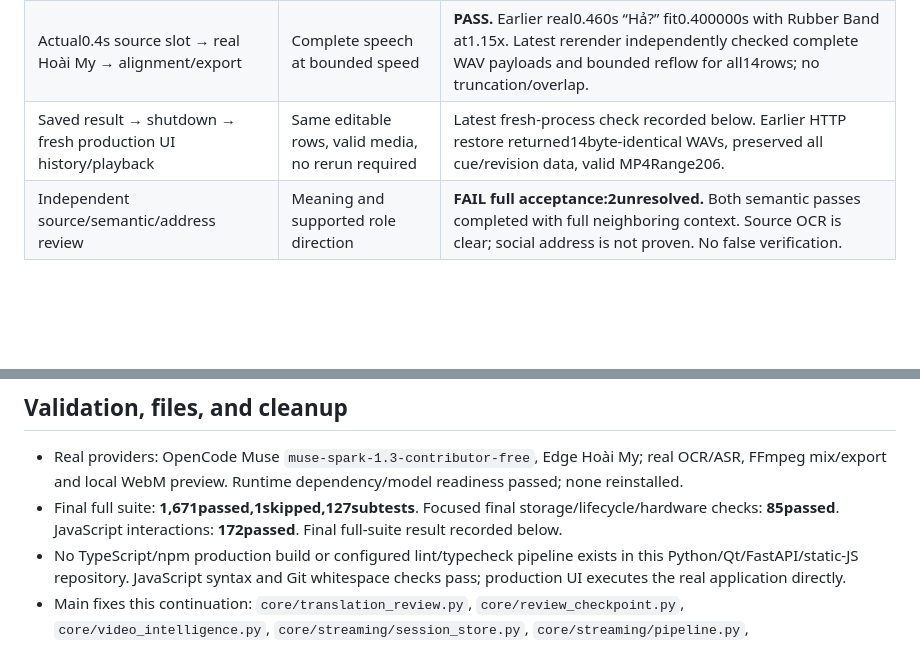
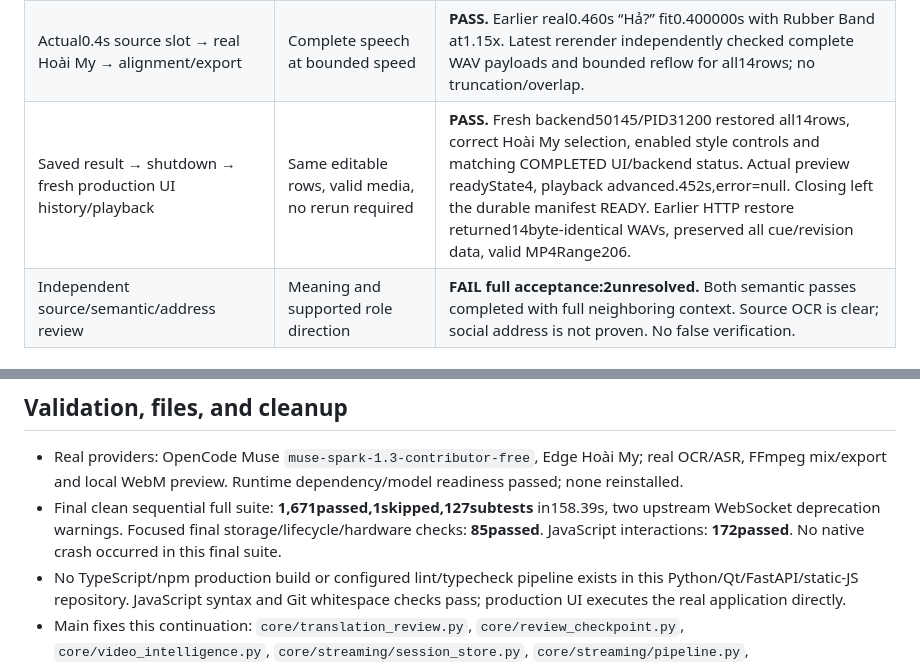
Before and after one commit to vanle1101/videotranslate, a Markdown page: docs/RUNTIME_QA_REPORT.md, 2 parts joined by grey strips. GitHub-like rendering; blank space fills up the shorter version.

Commit message:
record fresh UI restore playback and final sequential checks

```diff
--- a/docs/RUNTIME_QA_REPORT.md
+++ b/docs/RUNTIME_QA_REPORT.md
@@ -30,7 +30,7 @@ The original user project `17736b77` is unchanged: SHA256 `b36f5dc1202ae6d8a71c5
 | Fresh process → reopen stopped project | STOPPED,14rows retained, Retry available | **PASS.** Status matches backend, transcript/media preserved. |
 | Caption controls → white text/#334455/bottom → save → page reload → reopen | Durable editable style | **PASS.** Backend/layout/UI match. Old render correctly hidden as outdated. Blur on produced24validated source masks. Original black/automatic style and blur-off restored before the final export. |
 | Actual0.4s source slot → real Hoài My → alignment/export | Complete speech at bounded speed | **PASS.** Earlier real0.460s “Hả?” fit0.400000s with Rubber Band at1.15x. Latest rerender independently checked complete WAV payloads and bounded reflow for all14rows; no truncation/overlap. |
-| Saved result → shutdown → fresh production UI history/playback | Same editable rows, valid media, no rerun required | Latest fresh-process check recorded below. Earlier HTTP restore returned14byte-identical WAVs, preserved all cue/revision data, valid MP4Range206. |
+| Saved result → shutdown → fresh production UI history/playback | Same editable rows, valid media, no rerun required | **PASS.** Fresh backend50145/PID31200 restored all14rows, correct Hoài My selection, enabled style controls and matching COMPLETED UI/backend status. Actual preview readyState4, playback advanced.452s,error=null. Closing left the durable manifest READY. Earlier HTTP restore returned14byte-identical WAVs, preserved all cue/revision data, valid MP4Range206. |
 | Independent source/semantic/address review | Meaning and supported role direction | **FAIL full acceptance:2unresolved.** Both semantic passes completed with full neighboring context. Source OCR is clear; social address is not proven. No false verification. |
 
 ## Remaining issues and limits
@@ -45,7 +45,7 @@ The original user project `17736b77` is unchanged: SHA256 `b36f5dc1202ae6d8a71c5
 ## Validation, files, and cleanup
 
 - Real providers: OpenCode Muse `muse-spark-1.3-contributor-free`, Edge Hoài My; real OCR/ASR, FFmpeg mix/export and local WebM preview. Runtime dependency/model readiness passed; none reinstalled.
-- Final full suite: **1,671passed,1skipped,127subtests**. Focused final storage/lifecycle/hardware checks: **85passed**. JavaScript interactions: **172passed**. Final full-suite result recorded below.
+- Final clean sequential full suite: **1,671passed,1skipped,127subtests** in158.39s, two upstream WebSocket deprecation warnings. Focused final storage/lifecycle/hardware checks: **85passed**. JavaScript interactions: **172passed**. No native crash occurred in this final suite.
 - No TypeScript/npm production build or configured lint/typecheck pipeline exists in this Python/Qt/FastAPI/static-JS repository. JavaScript syntax and Git whitespace checks pass; production UI executes the real application directly.
 - Main fixes this continuation: `core/translation_review.py`, `core/review_checkpoint.py`, `core/video_intelligence.py`, `core/streaming/session_store.py`, `core/streaming/pipeline.py`, `core/services/service_manager.py`, `core/hardware.py`, `static/app.js`; regression tests and `scripts/check_production_ui.py`. Earlier timing/context files are listed in historical entries.
 - Pushed code checkpoints: `8668cfd`, `aecd849`, `289eb50`, `be5f655`. Final report/follow-up commits appear in Git history. Media, credentials and runtime caches are not committed.
```
